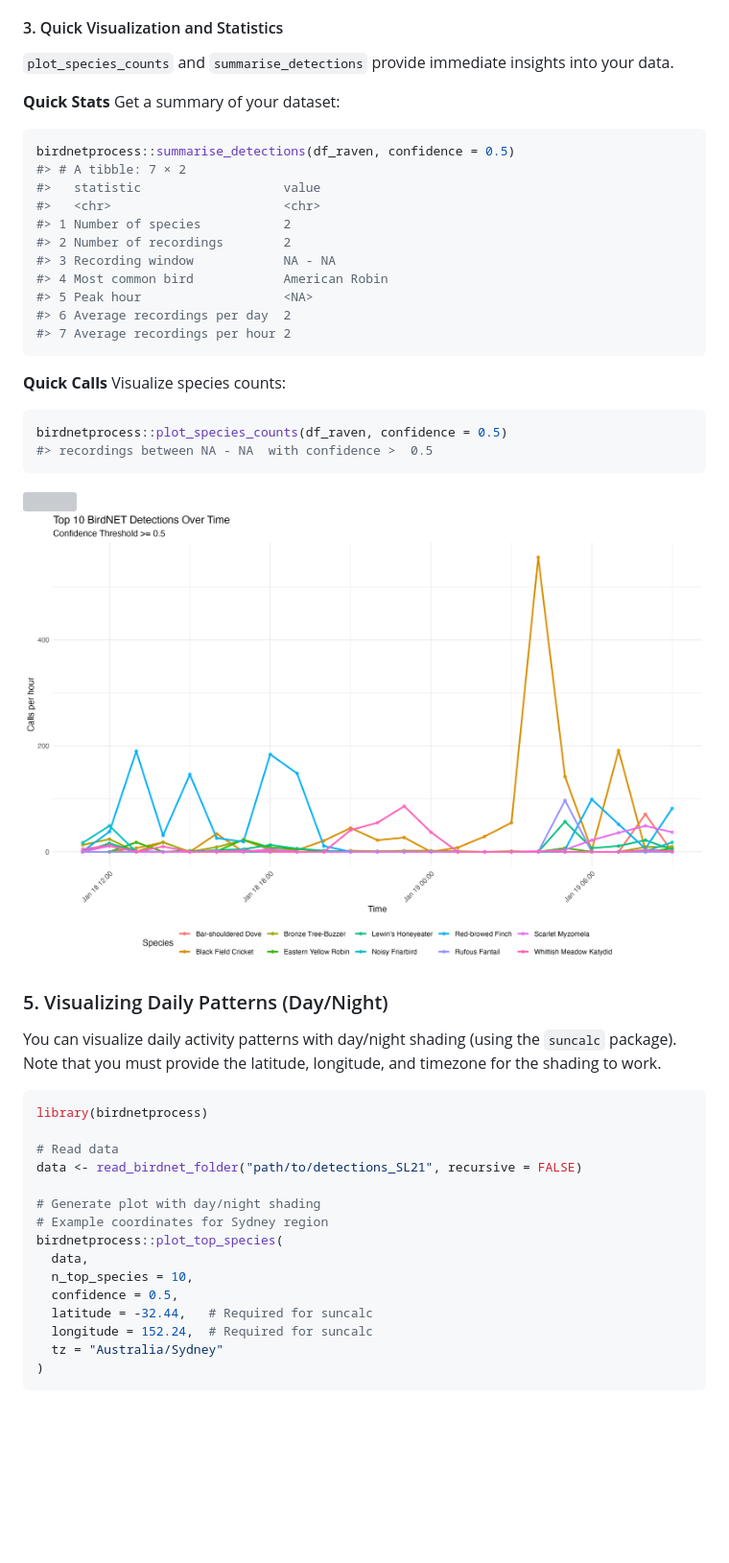
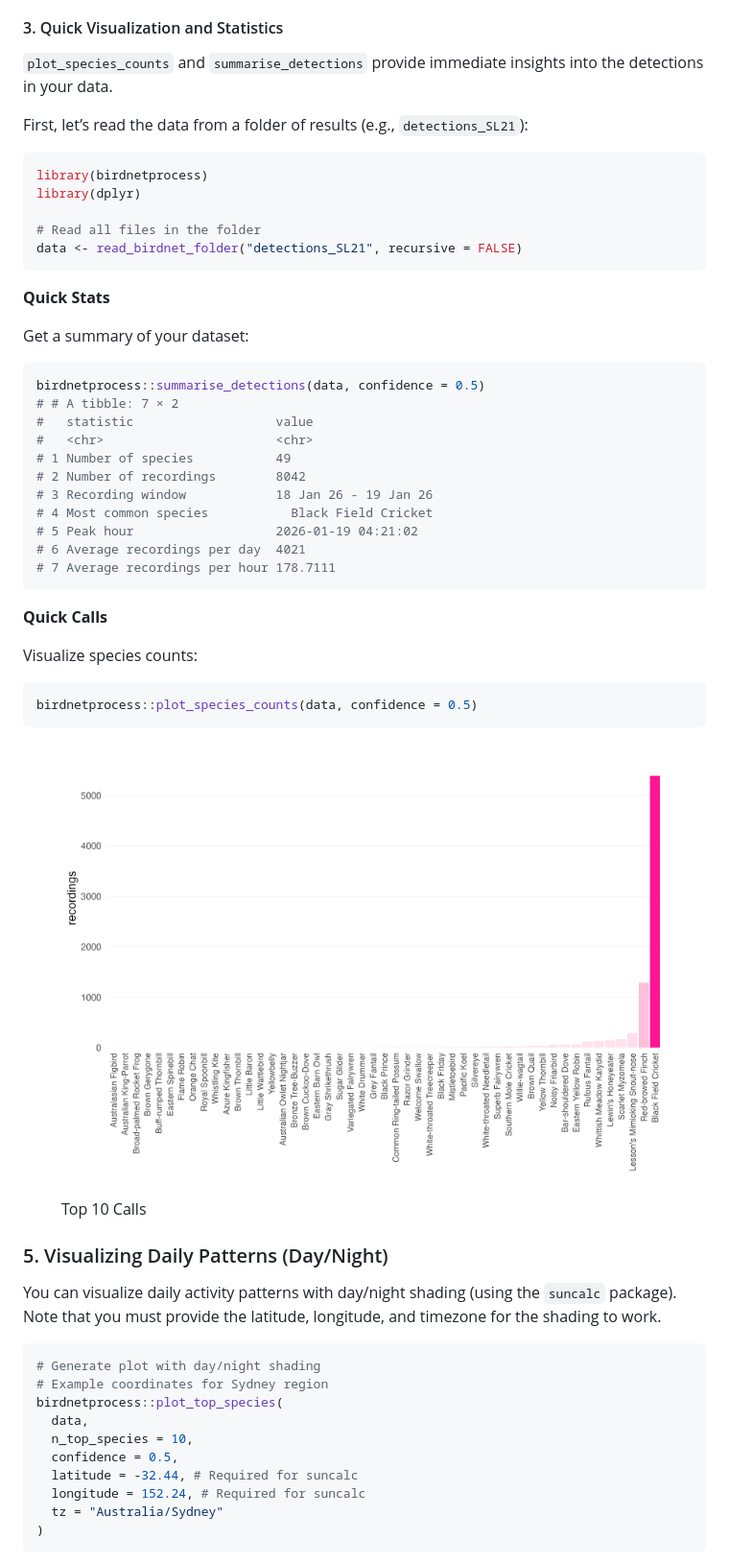
Before and after one commit to traitecoevo/birdnetprocess, a Markdown page: README.md, the part around one of its changes. Shown at 96% size. Rendered like a GitHub page; pictures changed too: man/figures/top10_calls_over_time_package.png (added); blank space fills up the shorter version; grey boxes are pictures that could not be loaded.

````diff
--- a/README.md
+++ b/README.md
@@ -88,33 +95,50 @@ have `Start (s)` or `Begin Time (s)`.
 #### 3. Quick Visualization and Statistics
 
 `plot_species_counts` and `summarise_detections` provide immediate
-insights into your data.
+insights into the detections in your data.
 
-**Quick Stats** Get a summary of your dataset:
+First, let’s read the data from a folder of results (e.g.,
+`detections_SL21`):
 
 ``` r
-birdnetprocess::summarise_detections(df_raven, confidence = 0.5)
-#> # A tibble: 7 × 2
-#>   statistic                   value
-#>   <chr>                       <chr>
-#> 1 Number of species           2
-#> 2 Number of recordings        2
-#> 3 Recording window            NA - NA
-#> 4 Most common bird            American Robin
-#> 5 Peak hour                   <NA>
-#> 6 Average recordings per day  2
-#> 7 Average recordings per hour 2
+library(birdnetprocess)
+library(dplyr)
+
+# Read all files in the folder
+data <- read_birdnet_folder("detections_SL21", recursive = FALSE)
 ```
 
-**Quick Calls** Visualize species counts:
+**Quick Stats**
+
+Get a summary of your dataset:
 
 ``` r
-birdnetprocess::plot_species_counts(df_raven, confidence = 0.5)
-#> recordings between NA - NA  with confidence >  0.5
+birdnetprocess::summarise_detections(data, confidence = 0.5)
+# # A tibble: 7 × 2
+#   statistic                   value
+#   <chr>                       <chr>
+# 1 Number of species           49
+# 2 Number of recordings        8042
+# 3 Recording window            18 Jan 26 - 19 Jan 26
+# 4 Most common species           Black Field Cricket
+# 5 Peak hour                   2026-01-19 04:21:02
+# 6 Average recordings per day  4021
+# 7 Average recordings per hour 178.7111
 ```
 
-![](readme_files/figure-gfm/unnamed-chunk-5-1.png)<!-- --> ![Top 10
-Calls](analysis/plots/top10_calls_over_time_package.png)
+**Quick Calls**
+
+Visualize species counts:
+
+``` r
+birdnetprocess::plot_species_counts(data, confidence = 0.5)
+```
+
+<figure>
+<img src="man/figures/top10_calls_over_time_package.png"
+alt="Top 10 Calls" />
+<figcaption aria-hidden="true">Top 10 Calls</figcaption>
+</figure>
 
 ### 5. Visualizing Daily Patterns (Day/Night)
 
@@ -123,19 +147,14 @@ the `suncalc` package). Note that you must provide the latitude,
 longitude, and timezone for the shading to work.
 
 ``` r
-library(birdnetprocess)
-
-# Read data
-data <- read_birdnet_folder("path/to/detections_SL21", recursive = FALSE)
-
 # Generate plot with day/night shading
 # Example coordinates for Sydney region
 birdnetprocess::plot_top_species(
   data,
   n_top_species = 10,
   confidence = 0.5,
-  latitude = -32.44,   # Required for suncalc
-  longitude = 152.24,  # Required for suncalc
+  latitude = -32.44, # Required for suncalc
+  longitude = 152.24, # Required for suncalc
   tz = "Australia/Sydney"
 )
 ```
````
Also changed, not shown: other parts of README.md (+22 -34 lines), man/figures/day_night_stream.png (added), 11 other files.
